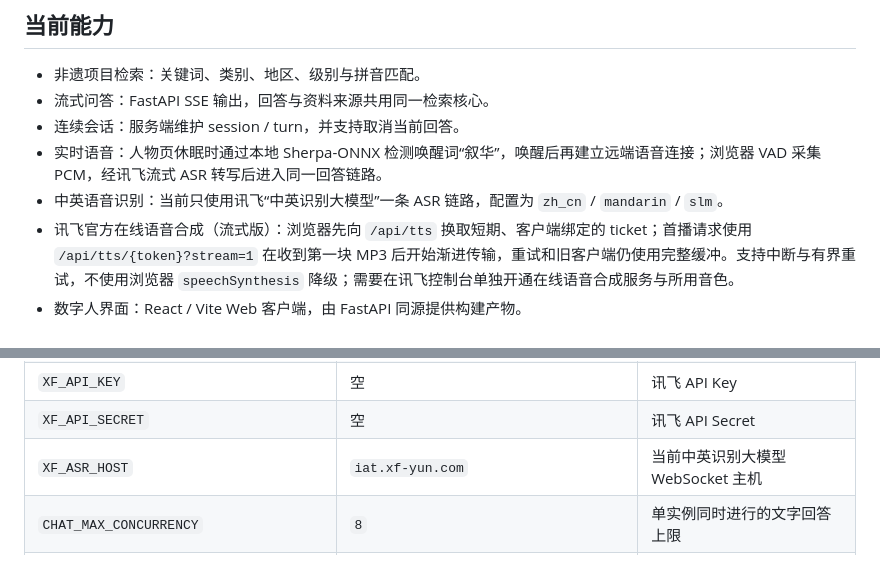
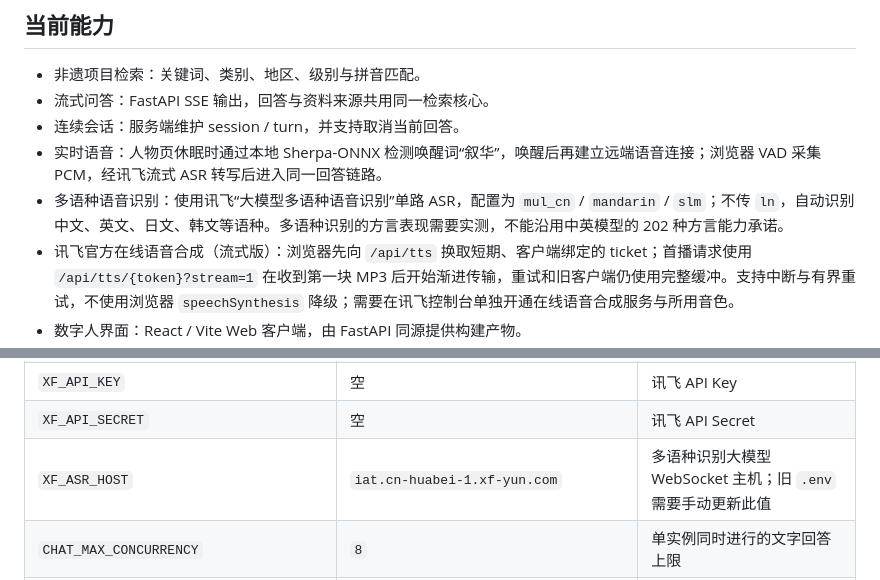
Before and after one commit to RinoPaw/xuhua, a Markdown page: README.md, 2 parts joined by grey strips. Rendered like a GitHub page.

Commit message:
Document multilingual ASR deployment and supported languages

```diff
--- a/README.md
+++ b/README.md
@@ -8,7 +8,7 @@
 - 流式问答：FastAPI SSE 输出，回答与资料来源共用同一检索核心。
 - 连续会话：服务端维护 session / turn，并支持取消当前回答。
 - 实时语音：人物页休眠时通过本地 Sherpa-ONNX 检测唤醒词“叙华”，唤醒后再建立远端语音连接；浏览器 VAD 采集 PCM，经讯飞流式 ASR 转写后进入同一回答链路。
-- 中英语音识别：当前只使用讯飞“中英识别大模型”一条 ASR 链路，配置为 `zh_cn` / `mandarin` / `slm`。
+- 多语种语音识别：使用讯飞“大模型多语种语音识别”单路 ASR，配置为 `mul_cn` / `mandarin` / `slm`；不传 `ln`，自动识别中文、英文、日文、韩文等语种。多语种识别的方言表现需要实测，不能沿用中英模型的 202 种方言能力承诺。
 - 讯飞官方在线语音合成（流式版）：浏览器先向 `/api/tts` 换取短期、客户端绑定的 ticket；首播请求使用 `/api/tts/{token}?stream=1` 在收到第一块 MP3 后开始渐进传输，重试和旧客户端仍使用完整缓冲。支持中断与有界重试，不使用浏览器 `speechSynthesis` 降级；需要在讯飞控制台单独开通在线语音合成服务与所用音色。
 - 数字人界面：React / Vite Web 客户端，由 FastAPI 同源提供构建产物。
 
@@ -112,7 +112,7 @@ Copy-Item .env.example .env
 | `XF_APP_ID` | 空 | 讯飞应用 ID |
 | `XF_API_KEY` | 空 | 讯飞 API Key |
 | `XF_API_SECRET` | 空 | 讯飞 API Secret |
-| `XF_ASR_HOST` | `iat.xf-yun.com` | 当前中英识别大模型 WebSocket 主机 |
+| `XF_ASR_HOST` | `iat.cn-huabei-1.xf-yun.com` | 多语种识别大模型 WebSocket 主机；旧 `.env` 需要手动更新此值 |
 | `CHAT_MAX_CONCURRENCY` | `8` | 单实例同时进行的文字回答上限 |
 | `CHAT_MAX_PER_MINUTE` | `60` | 单实例每分钟允许启动的文字回答上限 |
 | `CHAT_MAX_PER_CLIENT_PER_MINUTE` | `20` | 单客户端每分钟允许启动的文字回答上限 |
```
